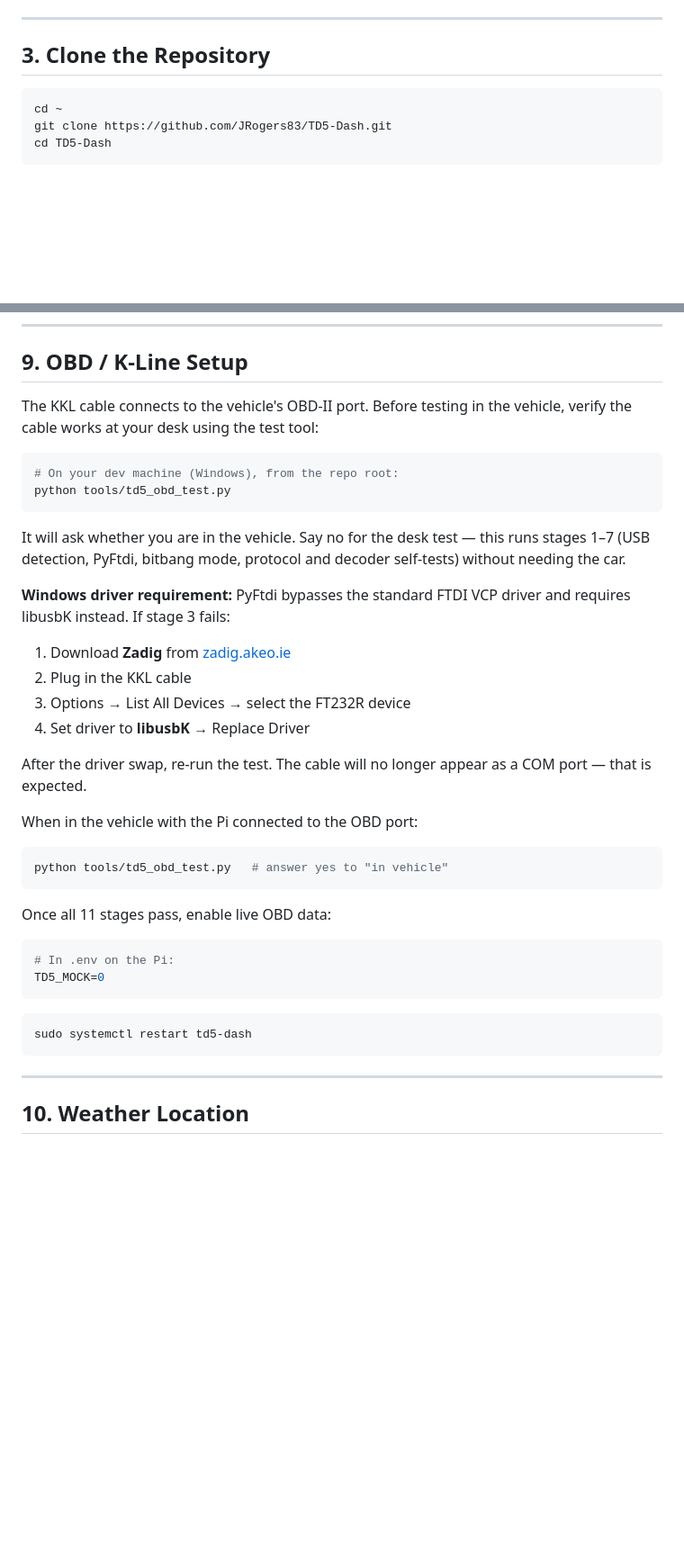
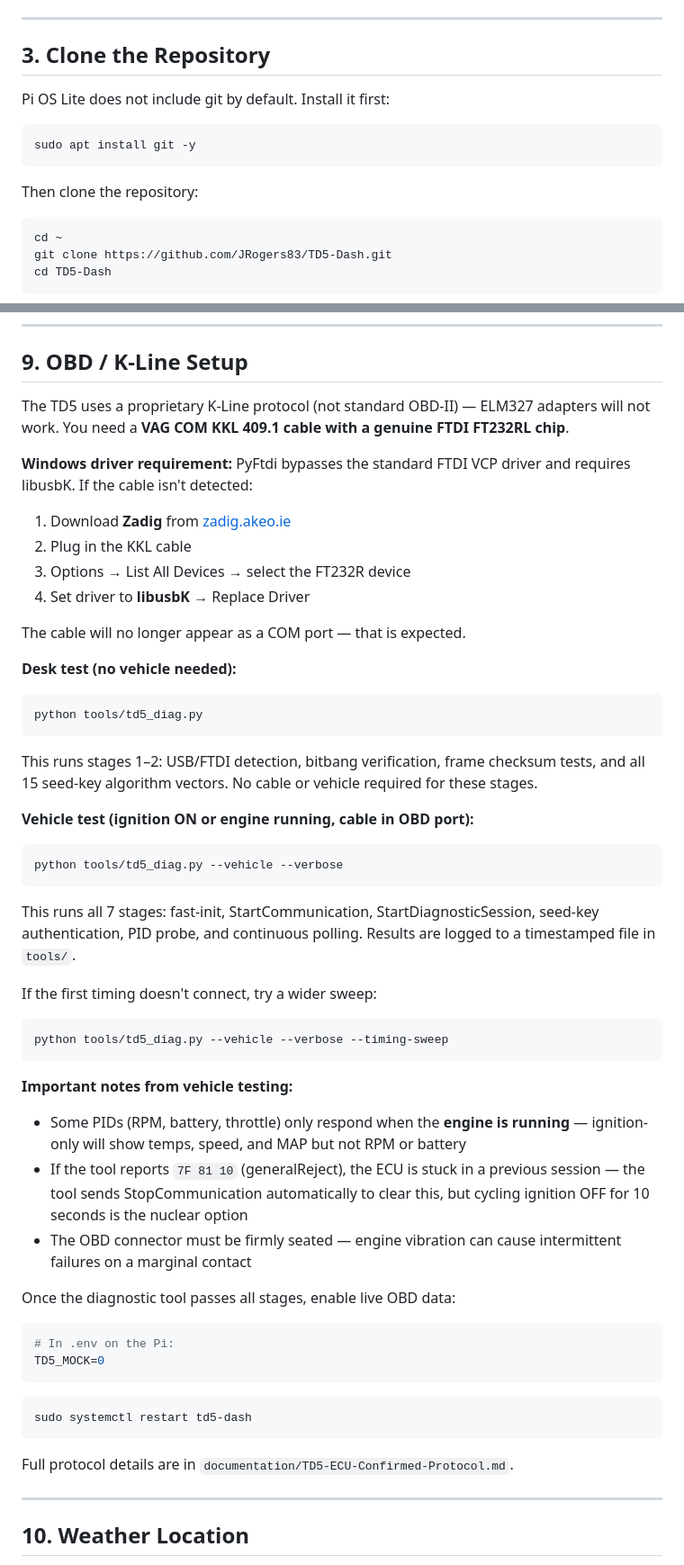
Before and after one commit to JRogers83/TD5-Dash, a Markdown page: documentation/pi-setup.md, 2 parts joined by grey strips. Shown at 90% size. Rendered like a GitHub page; blank space fills up the shorter version.

Commit message:
Changes to documentation

````diff
--- a/documentation/pi-setup.md
+++ b/documentation/pi-setup.md
@@ -122,6 +122,14 @@ If `td5dash.local` doesn't resolve, check your router's DHCP client list for the
 ---
 
 ## 3. Clone the Repository
+
+Pi OS Lite does not include git by default. Install it first:
+
+```bash
+sudo apt install git -y
+```
+
+Then clone the repository:
 
 ```bash
 cd ~
@@ -290,31 +298,45 @@ The Pi will now appear as **Defender** in your Spotify device picker (via Raspot
 
 ## 9. OBD / K-Line Setup
 
-The KKL cable connects to the vehicle's OBD-II port. Before testing in the vehicle, verify the cable works at your desk using the test tool:
+The TD5 uses a proprietary K-Line protocol (not standard OBD-II) — ELM327 adapters will not work. You need a **VAG COM KKL 409.1 cable with a genuine FTDI FT232RL chip**.
 
-```bash
-# On your dev machine (Windows), from the repo root:
-python tools/td5_obd_test.py
-```
-
-It will ask whether you are in the vehicle. Say no for the desk test — this runs stages 1–7 (USB detection, PyFtdi, bitbang mode, protocol and decoder self-tests) without needing the car.
-
-**Windows driver requirement:** PyFtdi bypasses the standard FTDI VCP driver and requires libusbK instead. If stage 3 fails:
+**Windows driver requirement:** PyFtdi bypasses the standard FTDI VCP driver and requires libusbK. If the cable isn't detected:
 
 1. Download **Zadig** from [zadig.akeo.ie](https://zadig.akeo.ie)
 2. Plug in the KKL cable
 3. Options → List All Devices → select the FT232R device
 4. Set driver to **libusbK** → Replace Driver
 
-After the driver swap, re-run the test. The cable will no longer appear as a COM port — that is expected.
+The cable will no longer appear as a COM port — that is expected.
 
-When in the vehicle with the Pi connected to the OBD port:
+**Desk test (no vehicle needed):**
 
 ```bash
-python tools/td5_obd_test.py   # answer yes to "in vehicle"
+python tools/td5_diag.py
 ```
 
-Once all 11 stages pass, enable live OBD data:
+This runs stages 1–2: USB/FTDI detection, bitbang verification, frame checksum tests, and all 15 seed-key algorithm vectors. No cable or vehicle required for these stages.
+
+**Vehicle test (ignition ON or engine running, cable in OBD port):**
+
+```bash
+python tools/td5_diag.py --vehicle --verbose
+```
+
+This runs all 7 stages: fast-init, StartCommunication, StartDiagnosticSession, seed-key authentication, PID probe, and continuous polling. Results are logged to a timestamped file in `tools/`.
+
+If the first timing doesn't connect, try a wider sweep:
+
+```bash
+python tools/td5_diag.py --vehicle --verbose --timing-sweep
+```
+
+**Important notes from vehicle testing:**
+- Some PIDs (RPM, battery, throttle) only respond when the **engine is running** — ignition-only will show temps, speed, and MAP but not RPM or battery
+- If the tool reports `7F 81 10` (generalReject), the ECU is stuck in a previous session — the tool sends StopCommunication automatically to clear this, but cycling ignition OFF for 10 seconds is the nuclear option
+- The OBD connector must be firmly seated — engine vibration can cause intermittent failures on a marginal contact
+
+Once the diagnostic tool passes all stages, enable live OBD data:
 
 ```ini
 # In .env on the Pi:
@@ -324,6 +346,8 @@ TD5_MOCK=0
 ```bash
 sudo systemctl restart td5-dash
 ```
+
+Full protocol details are in `documentation/TD5-ECU-Confirmed-Protocol.md`.
 
 ---
 
````
